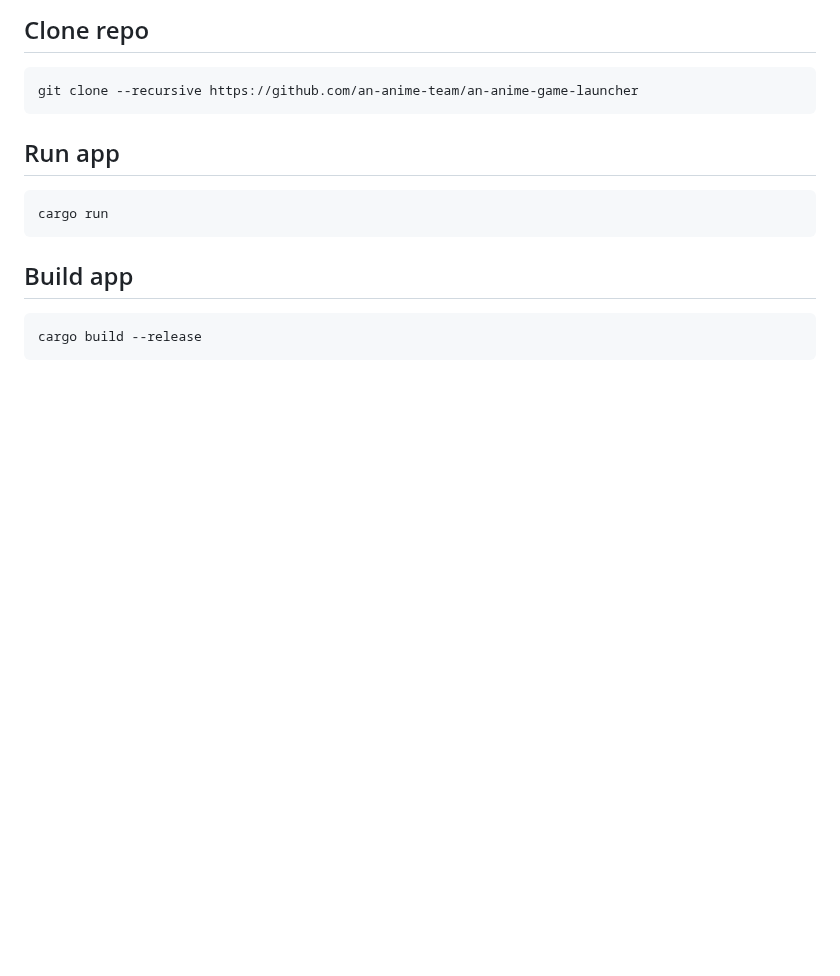
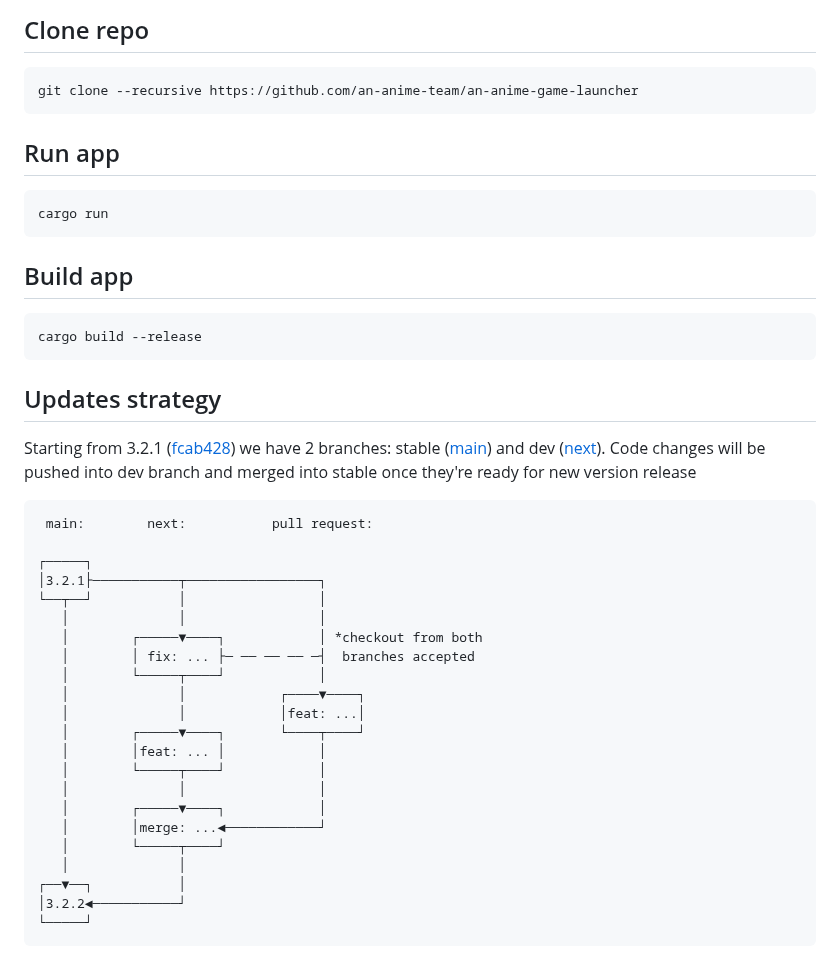
Before and after one commit to an-anime-team/an-anime-game-launcher, a Markdown page: README.md, the part around the change. Rendered like a GitHub page; blank space fills up the shorter version.

Commit message:
docs: added info about branches

````diff
--- a/README.md
+++ b/README.md
@@ -99,3 +99,32 @@ cargo run
 ```sh
 cargo build --release
 ```
+
+## Updates strategy
+
+Starting from 3.2.1 ([fcab428](https://github.com/an-anime-team/an-anime-game-launcher/commit/fcab428cb40b1457f41e0856f9d1e1473acbe653)) we have 2 branches: stable ([main](https://github.com/an-anime-team/an-anime-game-launcher/tree/main)) and dev ([next](https://github.com/an-anime-team/an-anime-game-launcher/tree/next)). Code changes will be pushed into dev branch and merged into stable once they're ready for new version release
+
+```
+ main:        next:           pull request:
+
+┌─────┐
+│3.2.1├───────────┬─────────────────┐
+└──┬──┘           │                 │
+   │              │                 │
+   │        ┌─────▼────┐            │ *checkout from both
+   │        │ fix: ... ├─ ── ── ── ─┤  branches accepted
+   │        └─────┬────┘            │
+   │              │            ┌────▼────┐
+   │              │            │feat: ...│
+   │        ┌─────▼────┐       └────┬────┘
+   │        │feat: ... │            │
+   │        └─────┬────┘            │
+   │              │                 │
+   │        ┌─────▼────┐            │
+   │        │merge: ...◄────────────┘
+   │        └─────┬────┘
+   │              │
+┌──▼──┐           │
+│3.2.2◄───────────┘
+└─────┘
+```
````
